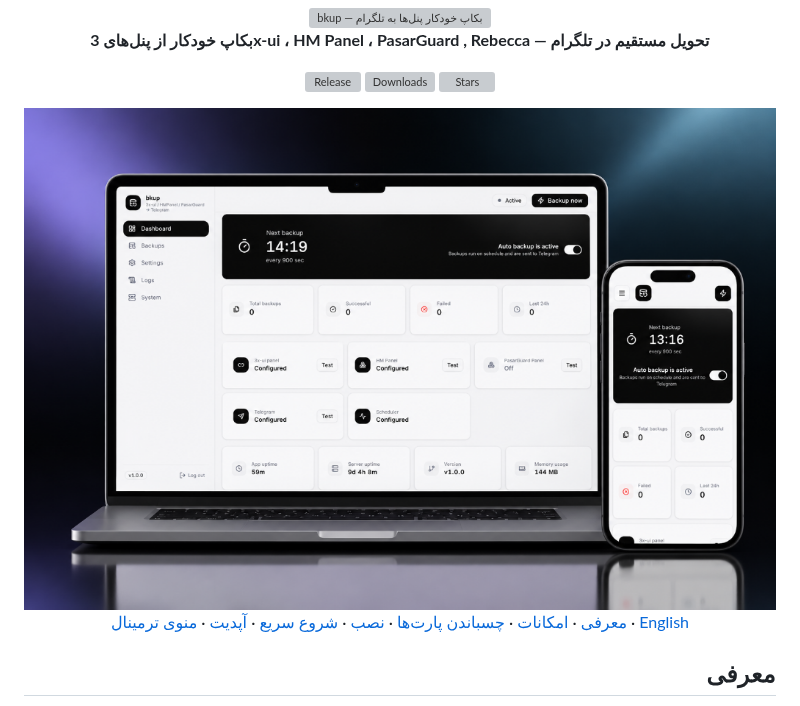
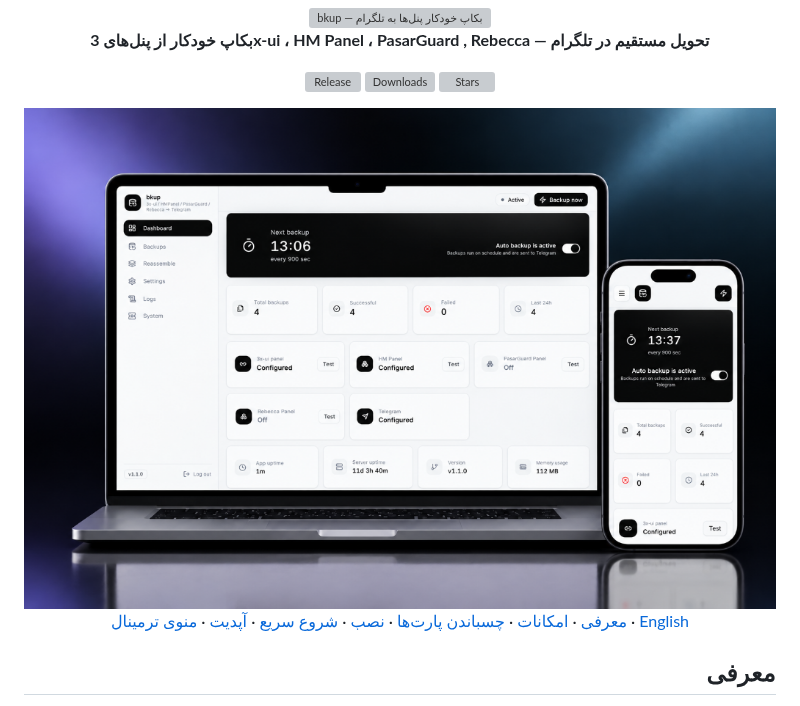
Before and after one commit to AliRezaC-xrol/bkup, a Markdown page: README.fa.md, the part around the change. GitHub-like rendering; pictures changed too: docs/panel-2.png (deleted), docs/panel-3.png (added); grey boxes are pictures that could not be loaded.

Commit message:
docs: replace the README mockup with the current panel preview

```diff
--- a/README.fa.md
+++ b/README.fa.md
@@ -8,7 +8,7 @@
 [![Downloads](https://img.shields.io/github/downloads/AliRezaC-xrol/bkup/total?style=flat-square&label=downloads)](https://github.com/AliRezaC-xrol/bkup/releases)
 [![Stars](https://img.shields.io/github/stars/AliRezaC-xrol/bkup?style=flat-square)](https://github.com/AliRezaC-xrol/bkup/stargazers)
 
-<img src="docs/panel-2.png" alt="پنل وب bkup" width="820">
+<img src="docs/panel-3.png" alt="پنل وب bkup" width="820">
 
 [معرفی](#معرفی) · [امکانات](#امکانات) · [چسباندن پارت‌ها](#چسباندن-پارت‌های-بکاپ) · [نصب](#نصب) · [شروع سریع](#شروع-سریع) · [آپدیت](#آپدیت) · [منوی ترمینال](#منوی-ترمینال) · [English](README.md)
 
```
Also changed, not shown: README.md (+1 -1 lines).
